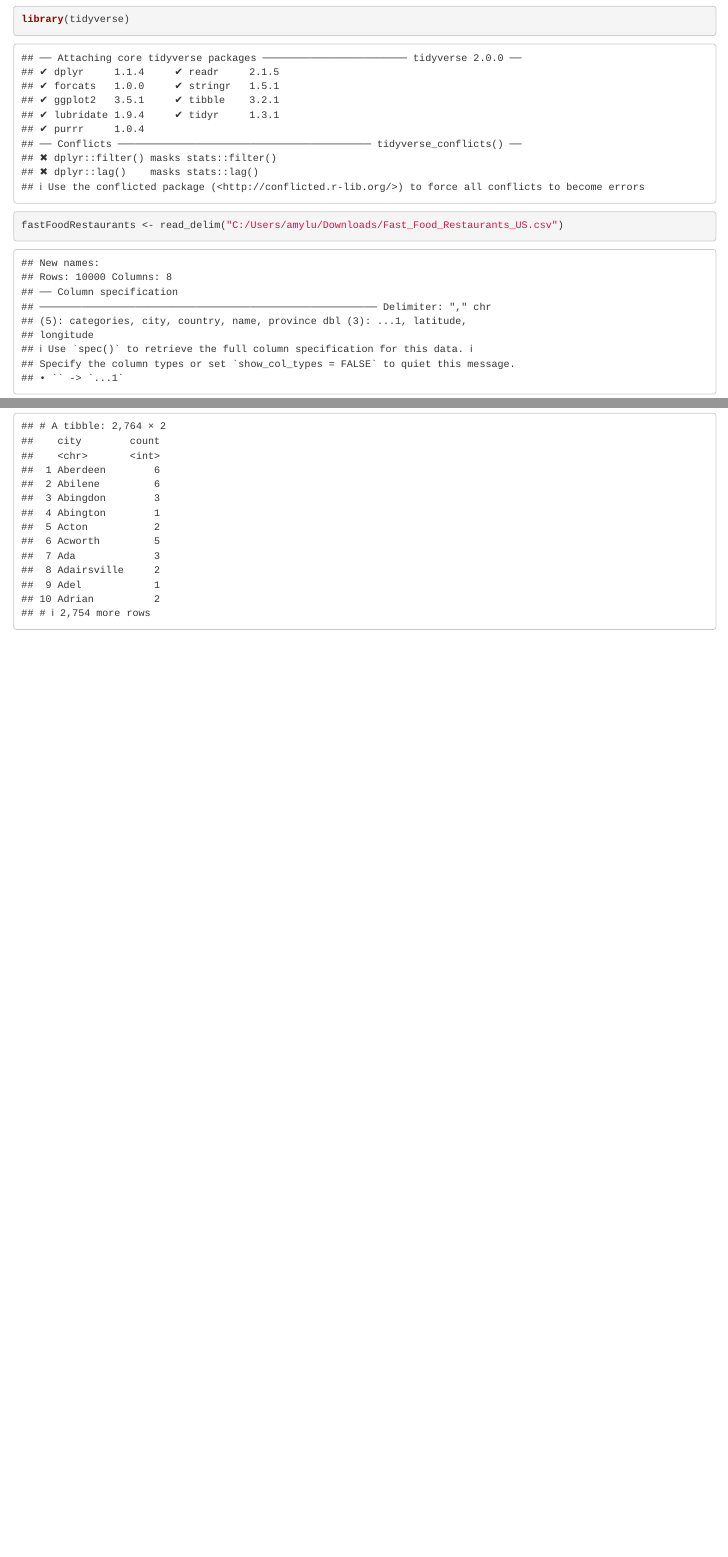
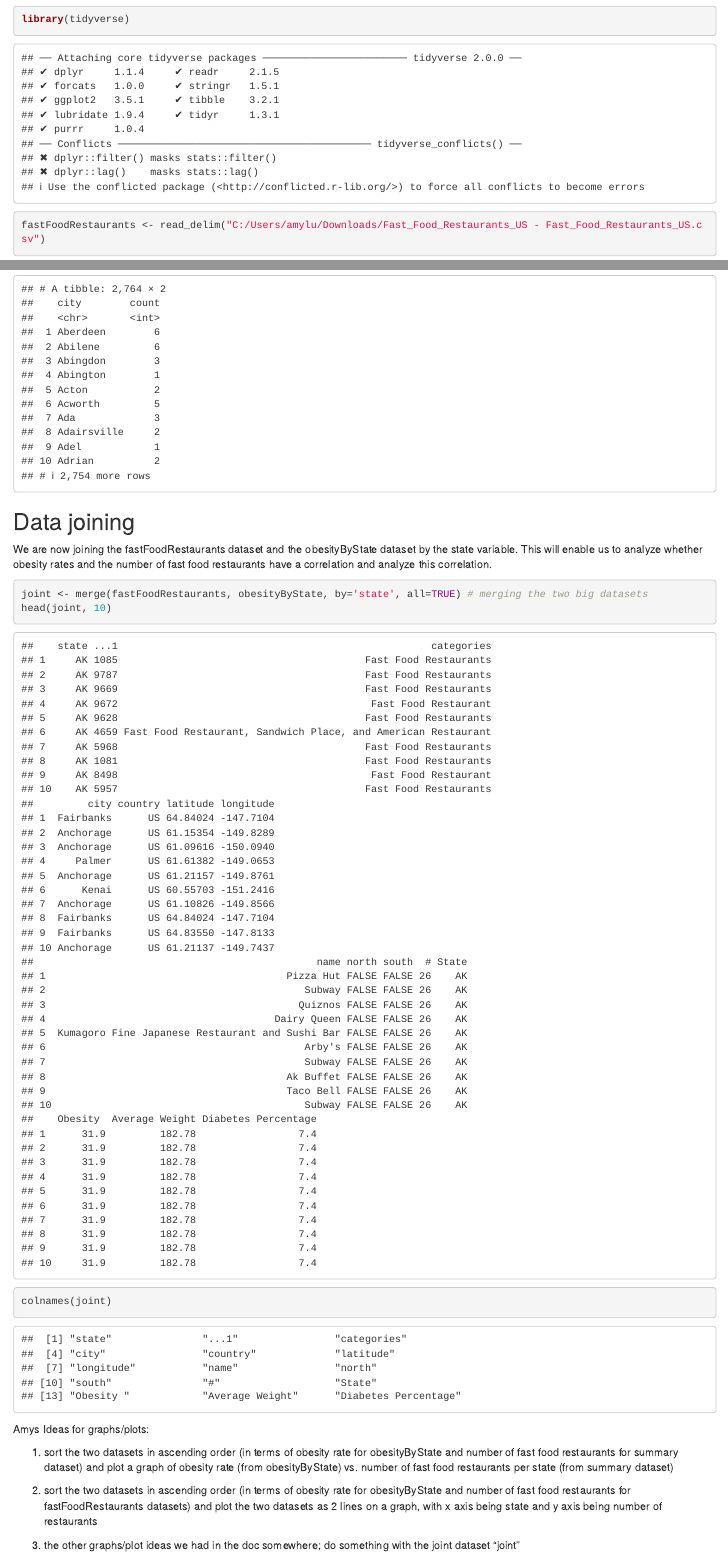
Before and after one commit to amyluyx/Obesity-vs.-fast-food-restaurants-by-state, an R Markdown document (info 201 final proj.Rmd): the page in a window 1100 px wide, from 100 px down, and a second part further down, joined at a grey line. Rendered offline with R 4.5, knitr and Pandoc, with nearby package versions.

Commit message:
Completed merge & added graph/plot ideas at bottom

````diff
--- a/info 201 final proj.Rmd
+++ b/info 201 final proj.Rmd
@@ -6,4 +6,4 @@ date: "2023-12-05"
 
 ```{r}
 library(tidyverse)
-fastFoodRestaurants <- read_delim("C:/Users/amylu/Downloads/Fast_Food_Restaurants_US.csv")
+fastFoodRestaurants <- read_delim("C:/Users/amylu/Downloads/Fast_Food_Restaurants_US - Fast_Food_Restaurants_US.csv")
@@ -35,3 +38,23 @@ summary <- fastFoodRestaurants %>%
   summarise(count = n())
 summary
 ```
+
+
+## Data joining
+
+We are now joining the fastFoodRestaurants dataset and the obesityByState dataset by the state variable. This will enable us to analyze whether obesity rates and the number of fast food restaurants have a correlation and analyze this correlation.
+
+```{r}
+joint <- merge(fastFoodRestaurants, obesityByState, by='state', all=TRUE) # merging the two big datasets
+head(joint, 10)
+colnames(joint)
+```
+
+
+Amys Ideas for graphs/plots:
+
+1. sort the two datasets in ascending order (in terms of obesity rate for obesityByState and number of fast food restaurants for summary dataset) and plot a graph of obesity rate (from obesityByState) vs. number of fast food restaurants per state (from summary dataset)
+
+2. sort the two datasets in ascending order (in terms of obesity rate for obesityByState and number of fast food restaurants for fastFoodRestaurants datasets) and plot the two datasets as 2 lines on a graph, with x axis being state and y axis being number of restaurants
+
+3. the other graphs/plot ideas we had in the doc somewhere; do something with the joint dataset "joint"
````
Also changed, not shown: info 201 final proj.Rmd (3 more changed lines).
